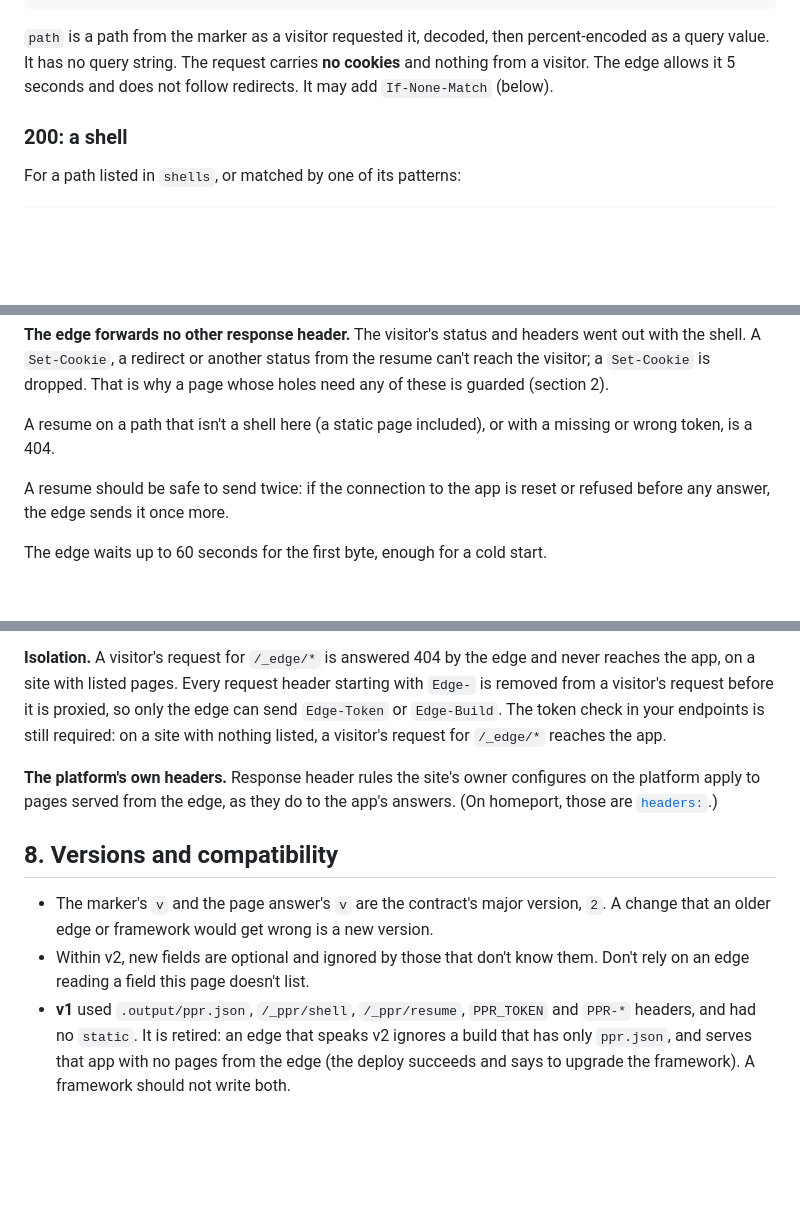
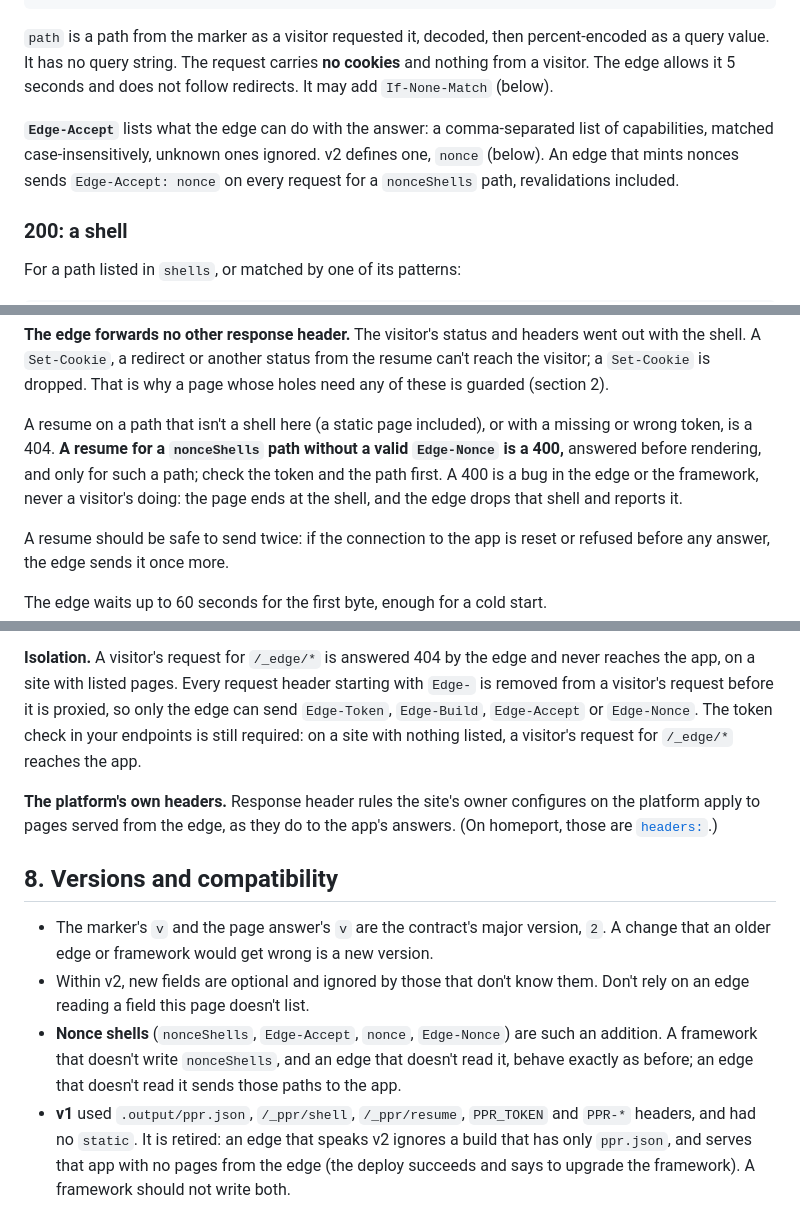
Before and after one commit to homeport-sh/cli, a Markdown page: docs/edge-contract.md, 3 parts joined by grey strips. Rendered like a GitHub page; blank space fills up the shorter version.

```diff
--- a/docs/edge-contract.md
+++ b/docs/edge-contract.md
@@ -224,6 +244,12 @@ carries **no cookies** and nothing from a visitor. The edge allows it 5
 seconds and does not follow redirects. It may add `If-None-Match`
 (below).
 
+**`Edge-Accept`** lists what the edge can do with the answer: a
+comma-separated list of capabilities, matched case-insensitively, unknown
+ones ignored. v2 defines one, `nonce` (below). An edge that mints nonces
+sends `Edge-Accept: nonce` on every request for a `nonceShells` path,
+revalidations included.
+
 ### 200: a shell
 
 For a path listed in `shells`, or matched by one of its patterns:
@@ -370,7 +434,11 @@ status from the resume can't reach the visitor; a `Set-Cookie` is dropped.
 That is why a page whose holes need any of these is guarded (section 2).
 
 A resume on a path that isn't a shell here (a static page included), or
-with a missing or wrong token, is a 404.
+with a missing or wrong token, is a 404. **A resume for a `nonceShells`
+path without a valid `Edge-Nonce` is a 400,** answered before rendering,
+and only for such a path; check the token and the path first. A 400 is a
+bug in the edge or the framework, never a visitor's doing: the page ends
+at the shell, and the edge drops that shell and reports it.
 
 A resume should be safe to send twice: if the connection to the app is
 reset or refused before any answer, the edge sends it once more.
@@ -491,7 +568,8 @@ its requests to the app.
 **Isolation.** A visitor's request for `/_edge/*` is answered 404 by the
 edge and never reaches the app, on a site with listed pages. Every request
 header starting with `Edge-` is removed from a visitor's request before it
-is proxied, so only the edge can send `Edge-Token` or `Edge-Build`. The
+is proxied, so only the edge can send `Edge-Token`, `Edge-Build`,
+`Edge-Accept` or `Edge-Nonce`. The
 token check in your endpoints is still required: on a site with nothing
 listed, a visitor's request for `/_edge/*` reaches the app.
 
@@ -506,6 +584,10 @@ to the app's answers. (On homeport, those are [`headers:`](headers.md).)
   is a new version.
 - Within v2, new fields are optional and ignored by those that don't know
   them. Don't rely on an edge reading a field this page doesn't list.
+- **Nonce shells** (`nonceShells`, `Edge-Accept`, `nonce`, `Edge-Nonce`)
+  are such an addition. A framework that doesn't write `nonceShells`, and
+  an edge that doesn't read it, behave exactly as before; an edge that
+  doesn't read it sends those paths to the app.
 - **v1** used `.output/ppr.json`, `/_ppr/shell`, `/_ppr/resume`,
   `PPR_TOKEN` and `PPR-*` headers, and had no `static`. It is retired: an
   edge that speaks v2 ignores a build that has only `ppr.json`, and serves
```
Also changed, not shown: other parts of docs/edge-contract.md (+96 -12 lines).
